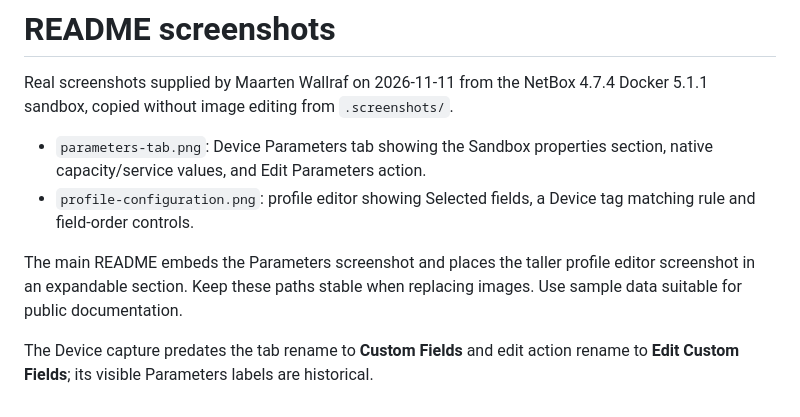
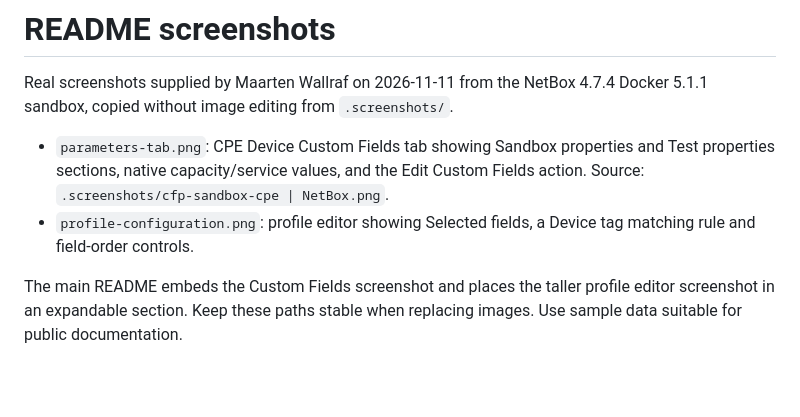
Before and after one commit to mwallraf/netbox-custom-params-tab, a Markdown page: docs/screenshots/README.md, the part around the change. GitHub-like rendering; blank space fills up the shorter version.

```diff
--- a/docs/screenshots/README.md
+++ b/docs/screenshots/README.md
@@ -3,14 +3,12 @@
 Real screenshots supplied by Maarten Wallraf on 2026-11-11 from the NetBox 4.7.4
 Docker 5.1.1 sandbox, copied without image editing from `.screenshots/`.
 
-- `parameters-tab.png`: Device Parameters tab showing the Sandbox properties
-  section, native capacity/service values, and Edit Parameters action.
+- `parameters-tab.png`: CPE Device Custom Fields tab showing Sandbox properties
+  and Test properties sections, native capacity/service values, and the
+  Edit Custom Fields action. Source: `.screenshots/cfp-sandbox-cpe | NetBox.png`.
 - `profile-configuration.png`: profile editor showing Selected fields, a Device
   tag matching rule and field-order controls.
 
-The main README embeds the Parameters screenshot and places the taller profile
+The main README embeds the Custom Fields screenshot and places the taller profile
 editor screenshot in an expandable section. Keep these paths stable when
 replacing images. Use sample data suitable for public documentation.
-
-The Device capture predates the tab rename to **Custom Fields** and edit action
-rename to **Edit Custom Fields**; its visible Parameters labels are historical.
```
Also changed, not shown: README.md (+1 -2 lines), docs/screenshots/parameters-tab.png.
